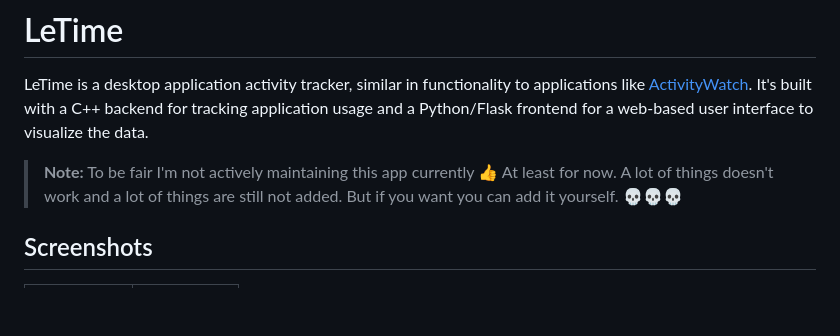
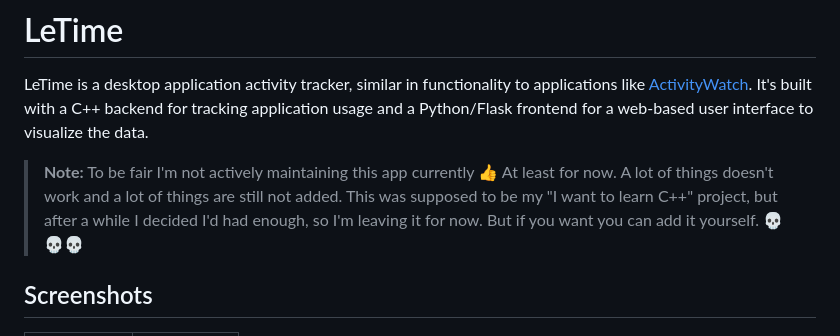
Before and after one commit to McDjXdLol/LeTime, a Markdown page: README.md, the part around the change. Rendered like a GitHub page; blank space fills up the shorter version.

Commit message:
Update README.md
wow i edited readme.md like 5 times now 👍

```diff
--- a/README.md
+++ b/README.md
@@ -1,7 +1,9 @@
 # LeTime
 
 LeTime is a desktop application activity tracker, similar in functionality to applications like [ActivityWatch](https://github.com/ActivityWatch/activitywatch). It's built with a C++ backend for tracking application usage and a Python/Flask frontend for a web-based user interface to visualize the data.
->**Note:** To be fair I'm not actively maintaining this app currently 👍 At least for now. A lot of things doesn't work and a lot of things are still not added. But if you want you can add it yourself. 💀💀💀
+>**Note:** To be fair I'm not actively maintaining this app currently 👍 At least for now. A lot of things doesn't work and a lot of things are still not added. This was supposed to be my "I want to learn C++" project, but after a while I decided I'd had enough, so I'm leaving it for now. But if you want you can add it yourself. 💀💀💀
+
+
 ## Screenshots
 | Light Mode | Dark Mode |
 |------------|-----------|
```
